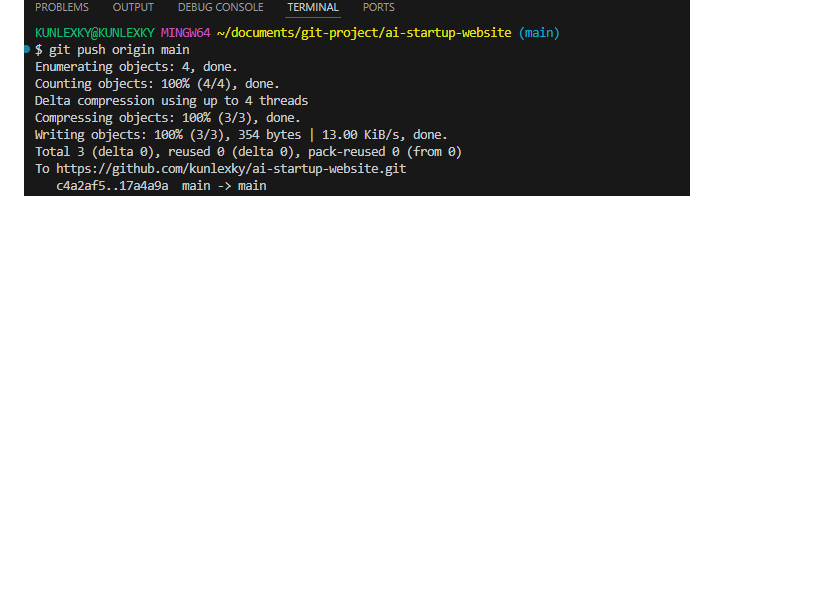
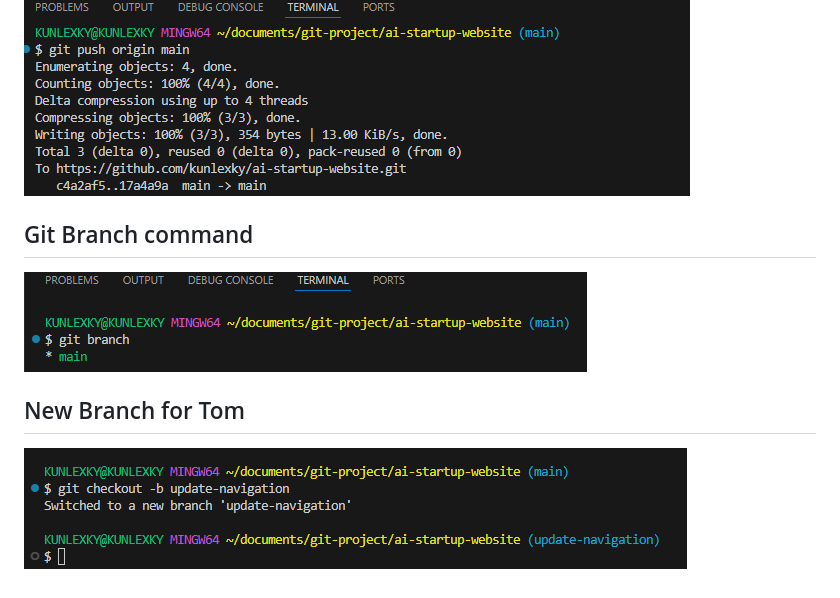
Before and after one commit to kunlexky/ai-startup-website, a Markdown page: README.md, the part around the change. GitHub-like rendering; pictures changed too: Img/Git-branch.png (added), Img/New-branch-for-Tom.png (added); blank space fills up the shorter version.

```diff
--- a/README.md
+++ b/README.md
@@ -14,3 +14,9 @@
 ![git status](./Img/Git-status.png)
 ![git commit](./Img/Git-commit.png)
 ![git push](./Img/Git-push.png)
+
+## Git Branch command
+![git branch](./Img/Git-branch.png)
+
+## New Branch for Tom
+![new branch](./Img/New-branch-for-Tom.png)
```
Also changed, not shown: 1 other file.
